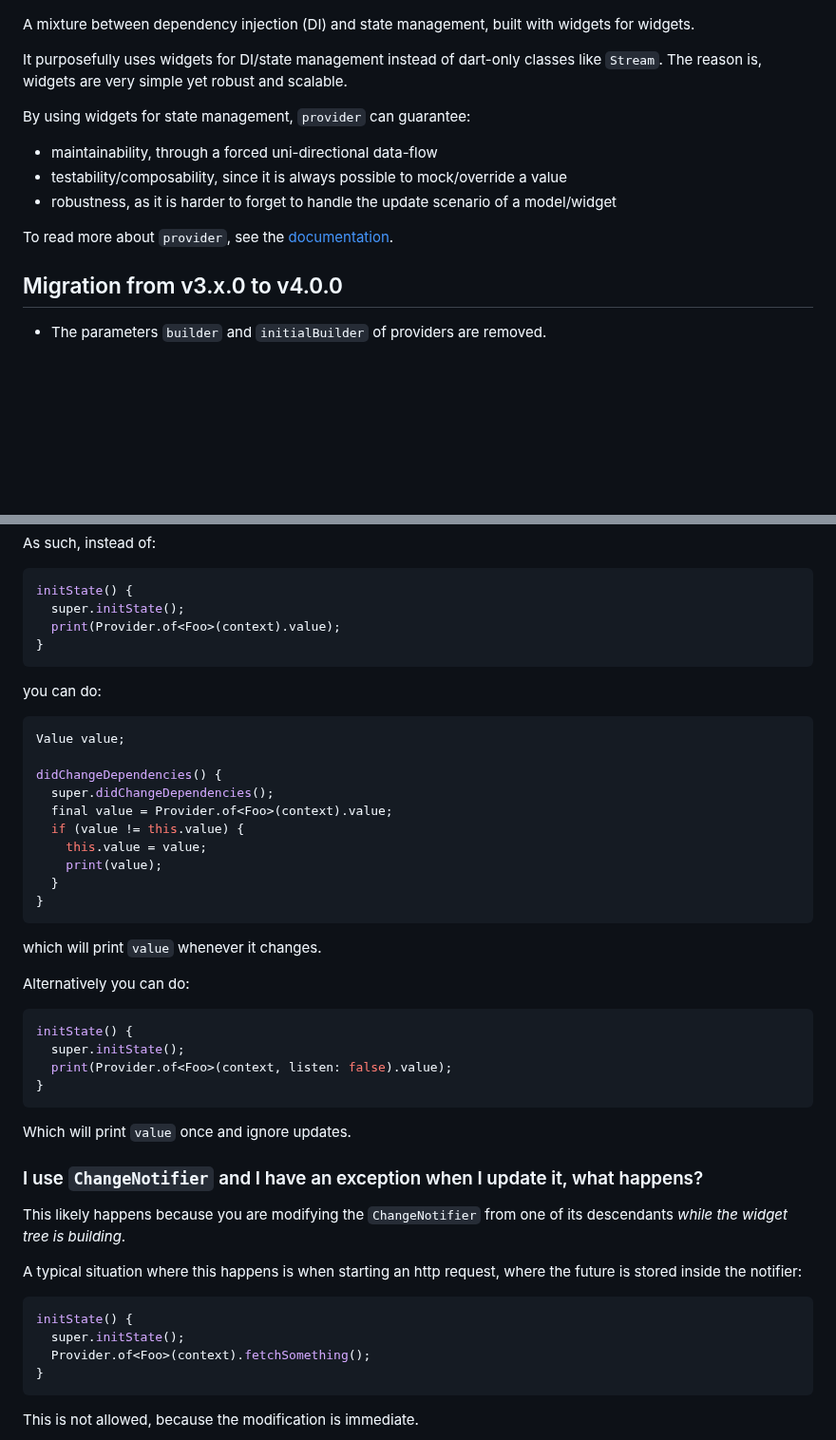
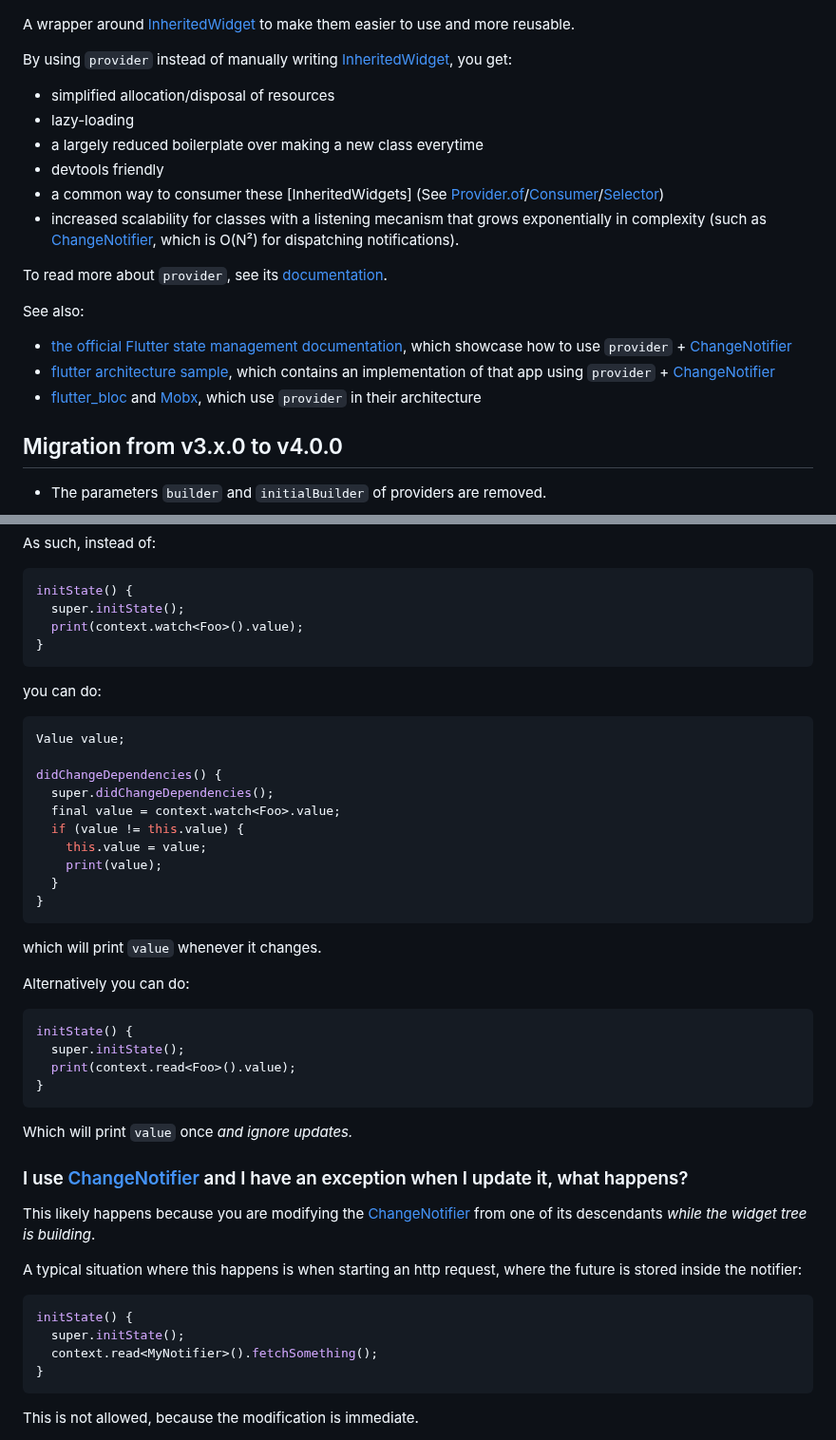
Before and after one commit to rrousselGit/provider, a Markdown page: README.md, 2 parts joined by grey strips. Shown at 95% size. GitHub-like rendering; blank space fills up the shorter version.

````diff
--- a/README.md
+++ b/README.md
@@ -3,22 +3,26 @@
 
 [<img src="https://raw.githubusercontent.com/rrousselGit/provider/master/resources/flutter_favorite.png" width="200" />](https://flutter.dev/docs/development/packages-and-plugins/favorites)
 
-A mixture between dependency injection (DI) and state management, built with
-widgets for widgets.
+A wrapper around [InheritedWidget]
+to make them easier to use and more reusable.
 
-It purposefully uses widgets for DI/state management instead of dart-only
-classes like `Stream`.
-The reason is, widgets are very simple yet robust and scalable.
+By using `provider` instead of manually writing [InheritedWidget], you get:
 
-By using widgets for state management, `provider` can guarantee:
+- simplified allocation/disposal of resources
+- lazy-loading
+- a largely reduced boilerplate over making a new class everytime
+- devtools friendly
+- a common way to consumer these [InheritedWidgets] (See [Provider.of]/[Consumer]/[Selector])
+- increased scalability for classes with a listening mecanism that grows exponentially
+  in complexity (such as [ChangeNotifier], which is O(N²) for dispatching notifications).
 
-- maintainability, through a forced uni-directional data-flow
-- testability/composability, since it is always possible to mock/override a
-  value
-- robustness, as it is harder to forget to handle the update scenario of a
-  model/widget
+To read more about `provider`, see its [documentation](https://pub.dev/documentation/provider/latest/).
 
-To read more about `provider`, see the [documentation](https://pub.dev/documentation/provider/latest/).
+See also:
+
+- [the official Flutter state management documentation](https://flutter.dev/docs/development/data-and-backend/state-mgmt/simple), which showcase how to use `provider` + [ChangeNotifier]
+- [flutter architecture sample](https://github.com/brianegan/flutter_architecture_samples/tree/master/change_notifier_provider), which contains an implementation of that app using `provider` + [ChangeNotifier]
+- [flutter_bloc](https://github.com/felangel/bloc) and [Mobx](https://github.com/mobxjs/mobx.dart), which use `provider` in their architecture
 
 ## Migration from v3.x.0 to v4.0.0
 
@@ -286,7 +378,7 @@ As such, instead of:
 ```dart
 initState() {
   super.initState();
-  print(Provider.of<Foo>(context).value);
+  print(context.watch<Foo>().value);
 }
 ```
 
@@ -297,7 +389,7 @@ Value value;
 
 didChangeDependencies() {
   super.didChangeDependencies();
-  final value = Provider.of<Foo>(context).value;
+  final value = context.watch<Foo>.value;
   if (value != this.value) {
     this.value = value;
     print(value);
@@ -312,15 +404,15 @@ Alternatively you can do:
 ```dart
 initState() {
   super.initState();
-  print(Provider.of<Foo>(context, listen: false).value);
+  print(context.read<Foo>().value);
 }
 ```
 
-Which will print `value` once and ignore updates.
+Which will print `value` once _and ignore updates._
 
-### I use `ChangeNotifier` and I have an exception when I update it, what happens?
+### I use [ChangeNotifier] and I have an exception when I update it, what happens?
 
-This likely happens because you are modifying the `ChangeNotifier` from one of
+This likely happens because you are modifying the [ChangeNotifier] from one of
 its descendants _while the widget tree is building_.
 
 A typical situation where this happens is when starting an http request, where
@@ -329,7 +421,7 @@ the future is stored inside the notifier:
 ```dart
 initState() {
   super.initState();
-  Provider.of<Foo>(context).fetchSomething();
+  context.read<MyNotifier>().fetchSomething();
 }
 ```
 
````
Also changed, not shown: other parts of README.md (+113 -17 lines), CHANGELOG.md (+44 -2 lines), resources/devtools_providers.jpg (added), resources/expanded_devtools.jpg (added), 14 other files.
